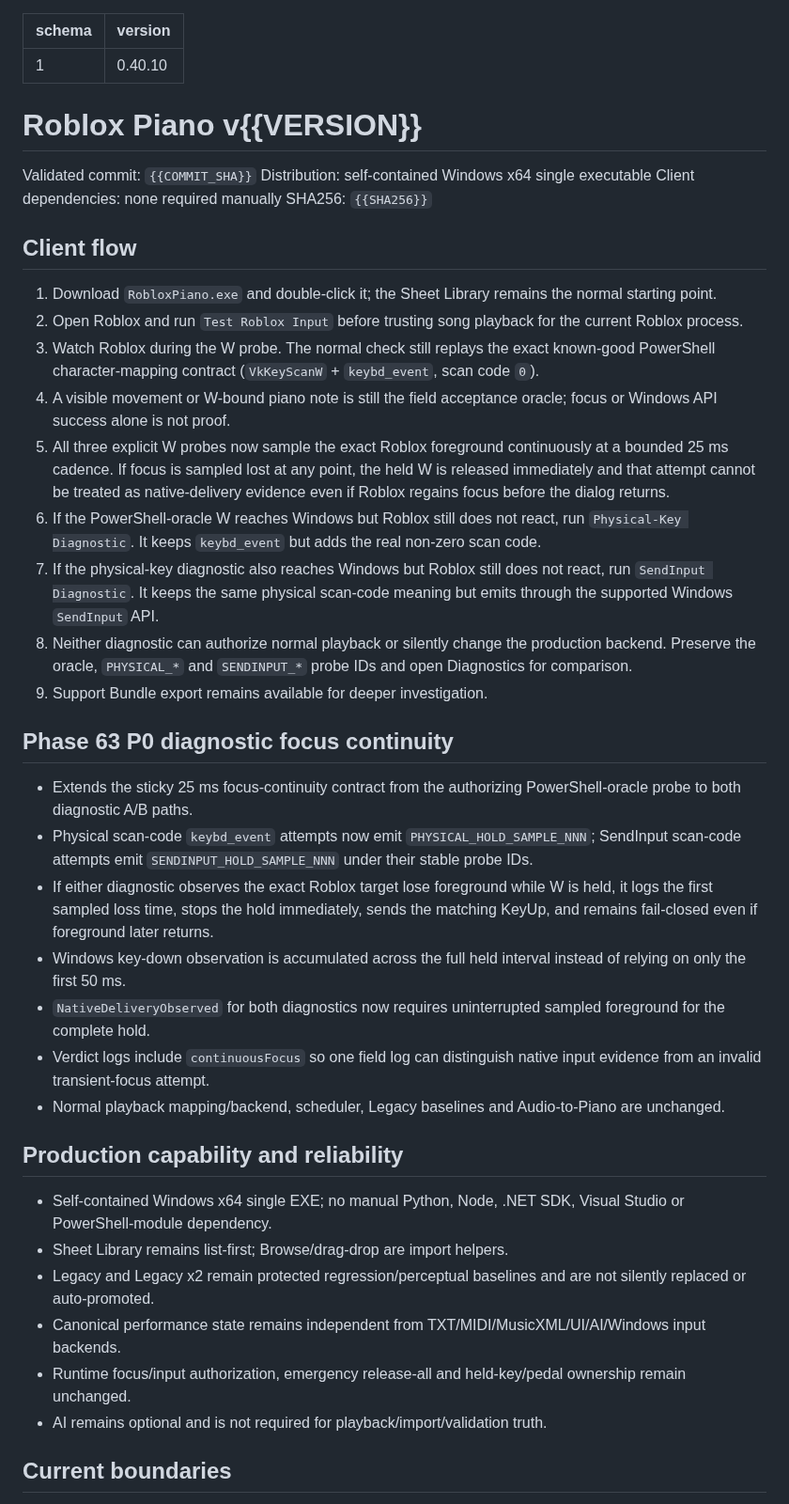
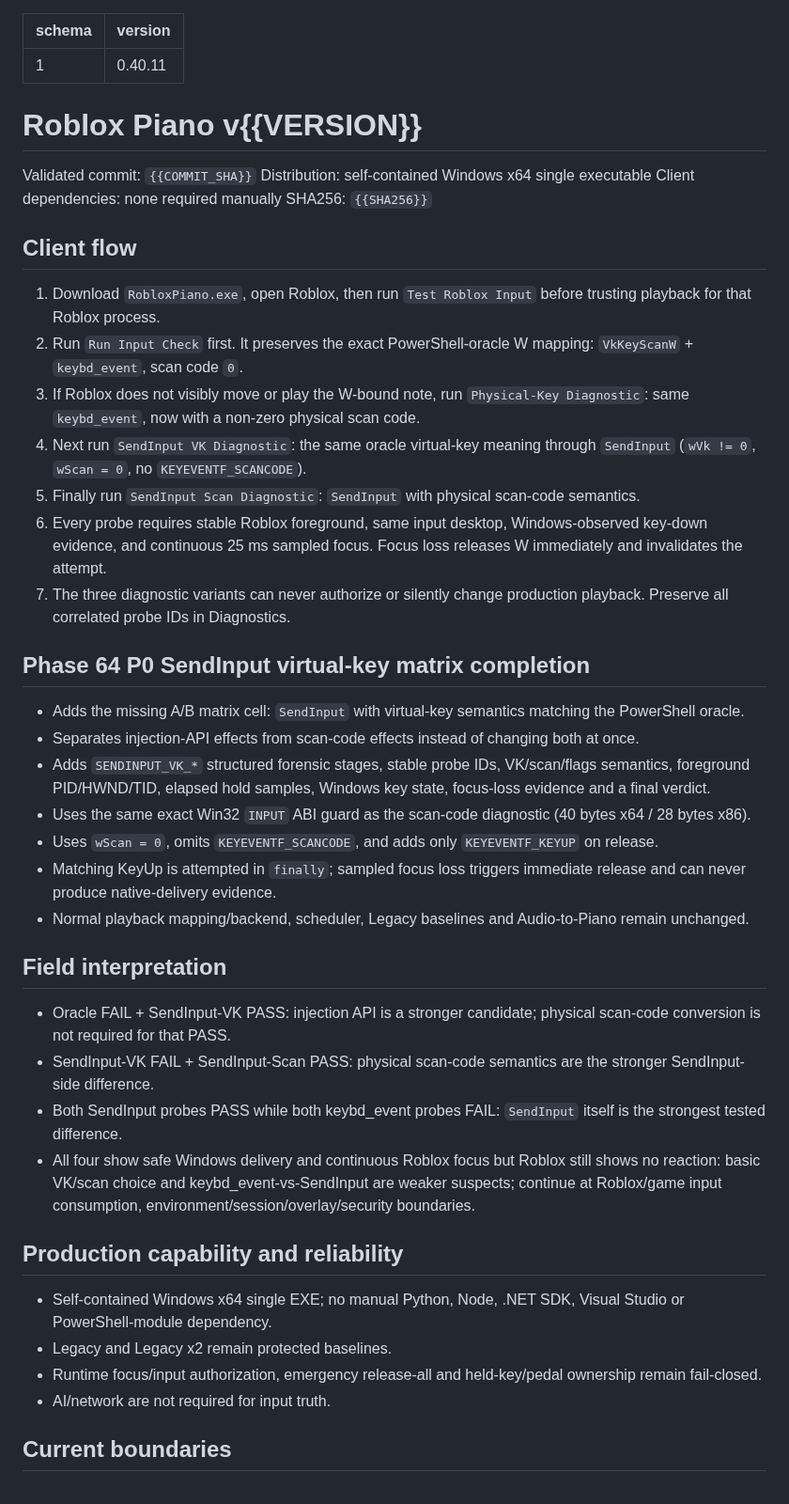
Before and after one commit to Longdotnet/APK-test, a Markdown page: docs/releases/current-release.md, the part around one of its changes. Shown at 94% size. Rendered like a GitHub page.

Commit message:
docs: prepare v0.40.11 P0 diagnostic release

```diff
--- a/docs/releases/current-release.md
+++ b/docs/releases/current-release.md
@@ -1,6 +1,6 @@
 ---
 schema: 1
-version: 0.40.10
+version: 0.40.11
 ---
 # Roblox Piano v{{VERSION}}
 
@@ -11,34 +11,37 @@ SHA256: `{{SHA256}}`
 
 ## Client flow
 
-1. Download `RobloxPiano.exe` and double-click it; the Sheet Library remains the normal starting point.
-2. Open Roblox and run `Test Roblox Input` before trusting song playback for the current Roblox process.
-3. Watch Roblox during the W probe. The normal check still replays the exact known-good PowerShell character-mapping contract (`VkKeyScanW` + `keybd_event`, scan code `0`).
-4. A visible movement or W-bound piano note is still the field acceptance oracle; focus or Windows API success alone is not proof.
-5. All three explicit W probes now sample the exact Roblox foreground continuously at a bounded 25 ms cadence. If focus is sampled lost at any point, the held W is released immediately and that attempt cannot be treated as native-delivery evidence even if Roblox regains focus before the dialog returns.
-6. If the PowerShell-oracle W reaches Windows but Roblox still does not react, run `Physical-Key Diagnostic`. It keeps `keybd_event` but adds the real non-zero scan code.
-7. If the physical-key diagnostic also reaches Windows but Roblox still does not react, run `SendInput Diagnostic`. It keeps the same physical scan-code meaning but emits through the supported Windows `SendInput` API.
-8. Neither diagnostic can authorize normal playback or silently change the production backend. Preserve the oracle, `PHYSICAL_*` and `SENDINPUT_*` probe IDs and open Diagnostics for comparison.
-9. Support Bundle export remains available for deeper investigation.
+1. Download `RobloxPiano.exe`, open Roblox, then run `Test Roblox Input` before trusting playback for that Roblox process.
+2. Run `Run Input Check` first. It preserves the exact PowerShell-oracle W mapping: `VkKeyScanW` + `keybd_event`, scan code `0`.
+3. If Roblox does not visibly move or play the W-bound note, run `Physical-Key Diagnostic`: same `keybd_event`, now with a non-zero physical scan code.
+4. Next run `SendInput VK Diagnostic`: the same oracle virtual-key meaning through `SendInput` (`wVk != 0`, `wScan = 0`, no `KEYEVENTF_SCANCODE`).
+5. Finally run `SendInput Scan Diagnostic`: `SendInput` with physical scan-code semantics.
+6. Every probe requires stable Roblox foreground, same input desktop, Windows-observed key-down evidence, and continuous 25 ms sampled focus. Focus loss releases W immediately and invalidates the attempt.
+7. The three diagnostic variants can never authorize or silently change production playback. Preserve all correlated probe IDs in Diagnostics.
 
-## Phase 63 P0 diagnostic focus continuity
+## Phase 64 P0 SendInput virtual-key matrix completion
 
-- Extends the sticky 25 ms focus-continuity contract from the authorizing PowerShell-oracle probe to both diagnostic A/B paths.
-- Physical scan-code `keybd_event` attempts now emit `PHYSICAL_HOLD_SAMPLE_NNN`; SendInput scan-code attempts emit `SENDINPUT_HOLD_SAMPLE_NNN` under their stable probe IDs.
-- If either diagnostic observes the exact Roblox target lose foreground while W is held, it logs the first sampled loss time, stops the hold immediately, sends the matching KeyUp, and remains fail-closed even if foreground later returns.
-- Windows key-down observation is accumulated across the full held interval instead of relying on only the first 50 ms.
-- `NativeDeliveryObserved` for both diagnostics now requires uninterrupted sampled foreground for the complete hold.
-- Verdict logs include `continuousFocus` so one field log can distinguish native input evidence from an invalid transient-focus attempt.
-- Normal playback mapping/backend, scheduler, Legacy baselines and Audio-to-Piano are unchanged.
+- Adds the missing A/B matrix cell: `SendInput` with virtual-key semantics matching the PowerShell oracle.
+- Separates injection-API effects from scan-code effects instead of changing both at once.
+- Adds `SENDINPUT_VK_*` structured forensic stages, stable probe IDs, VK/scan/flags semantics, foreground PID/HWND/TID, elapsed hold samples, Windows key state, focus-loss evidence and a final verdict.
+- Uses the same exact Win32 `INPUT` ABI guard as the scan-code diagnostic (40 bytes x64 / 28 bytes x86).
+- Uses `wScan = 0`, omits `KEYEVENTF_SCANCODE`, and adds only `KEYEVENTF_KEYUP` on release.
+- Matching KeyUp is attempted in `finally`; sampled focus loss triggers immediate release and can never produce native-delivery evidence.
+- Normal playback mapping/backend, scheduler, Legacy baselines and Audio-to-Piano remain unchanged.
+
+## Field interpretation
+
+- Oracle FAIL + SendInput-VK PASS: injection API is a stronger candidate; physical scan-code conversion is not required for that PASS.
+- SendInput-VK FAIL + SendInput-Scan PASS: physical scan-code semantics are the stronger SendInput-side difference.
+- Both SendInput probes PASS while both keybd_event probes FAIL: `SendInput` itself is the strongest tested difference.
+- All four show safe Windows delivery and continuous Roblox focus but Roblox still shows no reaction: basic VK/scan choice and keybd_event-vs-SendInput are weaker suspects; continue at Roblox/game input consumption, environment/session/overlay/security boundaries.
 
 ## Production capability and reliability
 
 - Self-contained Windows x64 single EXE; no manual Python, Node, .NET SDK, Visual Studio or PowerShell-module dependency.
-- Sheet Library remains list-first; Browse/drag-drop are import helpers.
-- Legacy and Legacy x2 remain protected regression/perceptual baselines and are not silently replaced or auto-promoted.
-- Canonical performance state remains independent from TXT/MIDI/MusicXML/UI/AI/Windows input backends.
-- Runtime focus/input authorization, emergency release-all and held-key/pedal ownership remain unchanged.
-- AI remains optional and is not required for playback/import/validation truth.
+- Legacy and Legacy x2 remain protected baselines.
+- Runtime focus/input authorization, emergency release-all and held-key/pedal ownership remain fail-closed.
+- AI/network are not required for input truth.
 
 ## Current boundaries
 
```
Also changed, not shown: other parts of docs/releases/current-release.md (+4 -10 lines).
